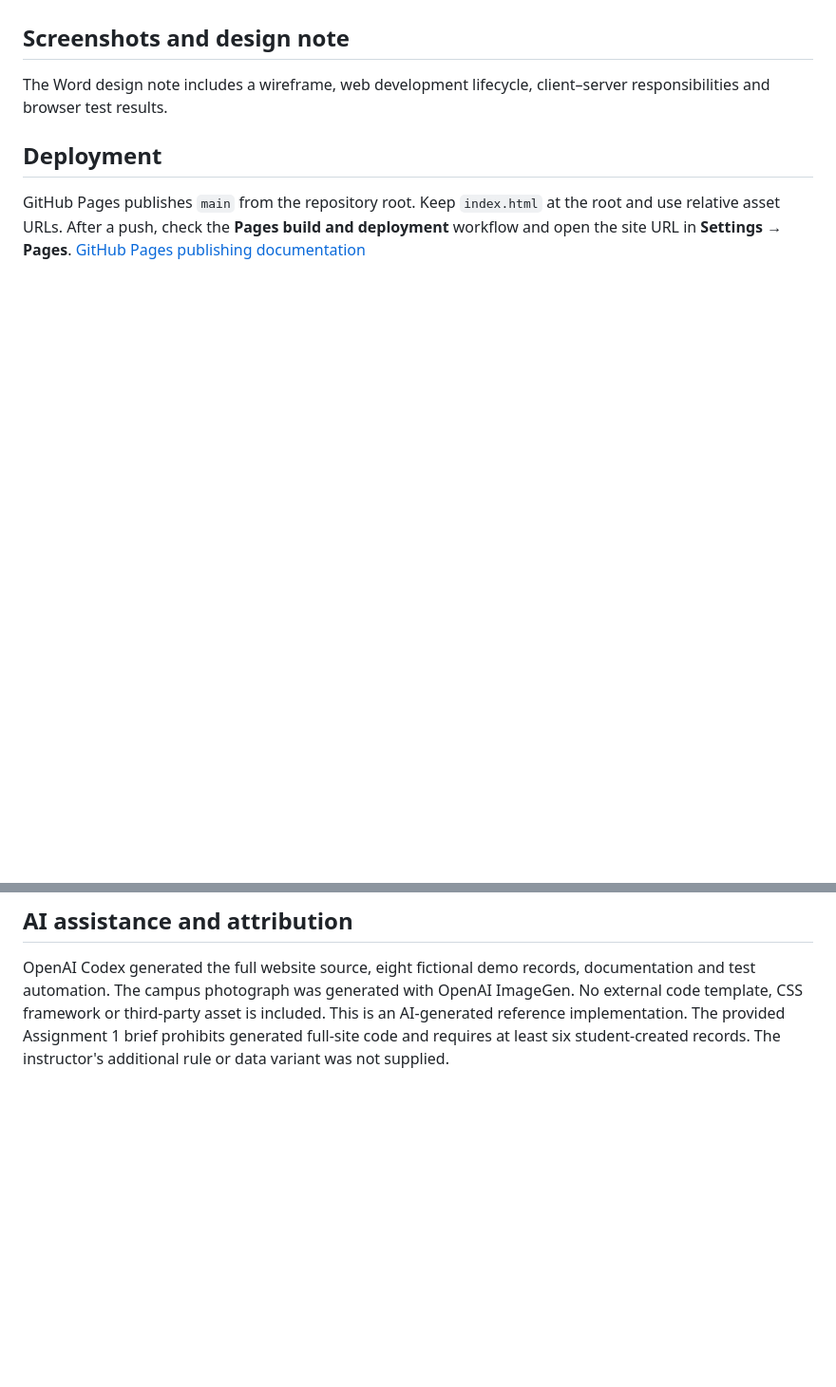
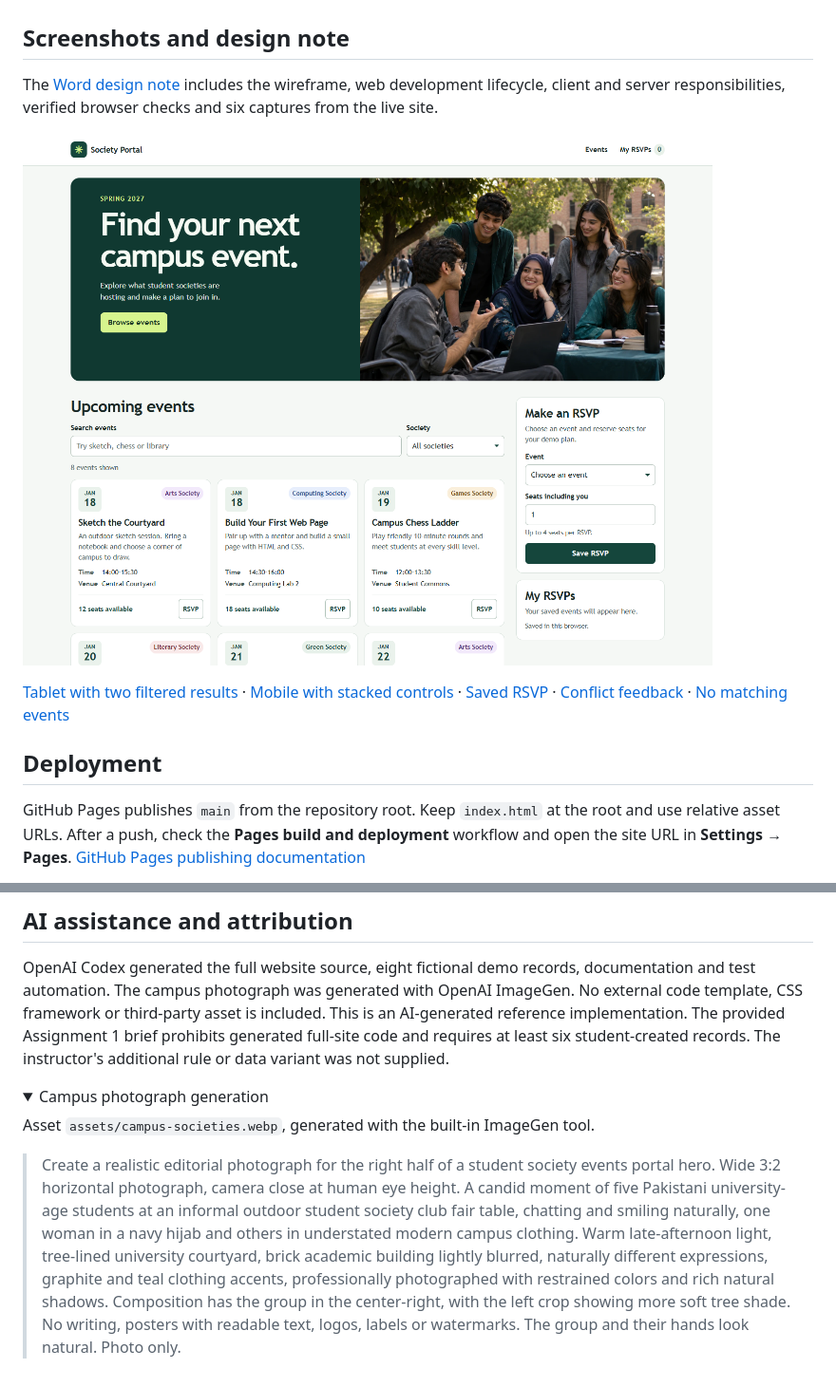
Before and after one commit to UrCoderAdil/student-society-activity-portal, a Markdown page: README.md, 2 parts joined by grey strips. Shown at 95% size. Rendered like a GitHub page; pictures changed too: screenshots/desktop.png (added); folded sections open; blank space fills up the shorter version.

Commit message:
Document the deployed portal and add live screenshots

```diff
--- a/README.md
+++ b/README.md
@@ -44,9 +44,11 @@ For a small live change, open `events.js`, change the venue for **Campus Chess L
 
 ## Screenshots and design note
 
-The Word design note includes a wireframe, web development lifecycle, client–server responsibilities and browser test results.
+The [Word design note](docs/Assignment%201%20Design%20Note.docx) includes the wireframe, web development lifecycle, client and server responsibilities, verified browser checks and six captures from the live site.
 
-<!-- Screenshot links and the design note are added after the live verification. -->
+![Deployed desktop portal with three event columns and RSVP sidebar](screenshots/desktop.png)
+
+[Tablet with two filtered results](screenshots/tablet-filter.png) · [Mobile with stacked controls](screenshots/mobile.png) · [Saved RSVP](screenshots/rsvp-saved.png) · [Conflict feedback](screenshots/rsvp-conflict.png) · [No matching events](screenshots/no-matches.png)
 
 ## Deployment
 
@@ -55,3 +57,12 @@ GitHub Pages publishes `main` from the repository root. Keep `index.html` at the
 ## AI assistance and attribution
 
 OpenAI Codex generated the full website source, eight fictional demo records, documentation and test automation. The campus photograph was generated with OpenAI ImageGen. No external code template, CSS framework or third-party asset is included. This is an AI-generated reference implementation. The provided Assignment 1 brief prohibits generated full-site code and requires at least six student-created records. The instructor's additional rule or data variant was not supplied.
+
+<details>
+<summary>Campus photograph generation</summary>
+
+Asset `assets/campus-societies.webp`, generated with the built-in ImageGen tool.
+
+> Create a realistic editorial photograph for the right half of a student society events portal hero. Wide 3:2 horizontal photograph, camera close at human eye height. A candid moment of five Pakistani university-age students at an informal outdoor student society club fair table, chatting and smiling naturally, one woman in a navy hijab and others in understated modern campus clothing. Warm late-afternoon light, tree-lined university courtyard, brick academic building lightly blurred, naturally different expressions, graphite and teal clothing accents, professionally photographed with restrained colors and rich natural shadows. Composition has the group in the center-right, with the left crop showing more soft tree shade. No writing, posters with readable text, logos, labels or watermarks. The group and their hands look natural. Photo only.
+
+</details>
```
Also changed, not shown: screenshots/mobile.png (added), screenshots/no-matches.png (added), screenshots/rsvp-conflict.png (added), screenshots/rsvp-saved.png (added), screenshots/tablet-filter.png (added), 1 other file.
